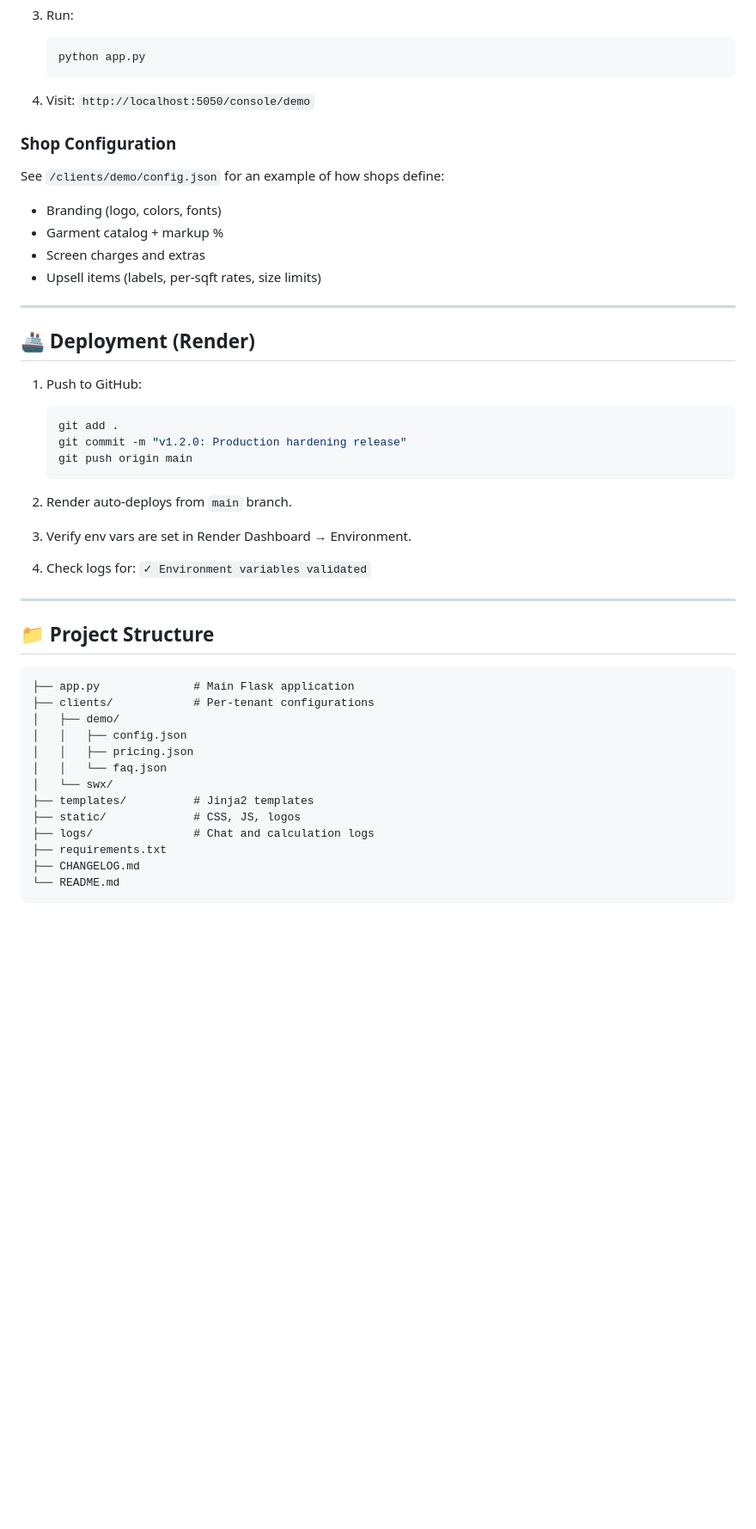
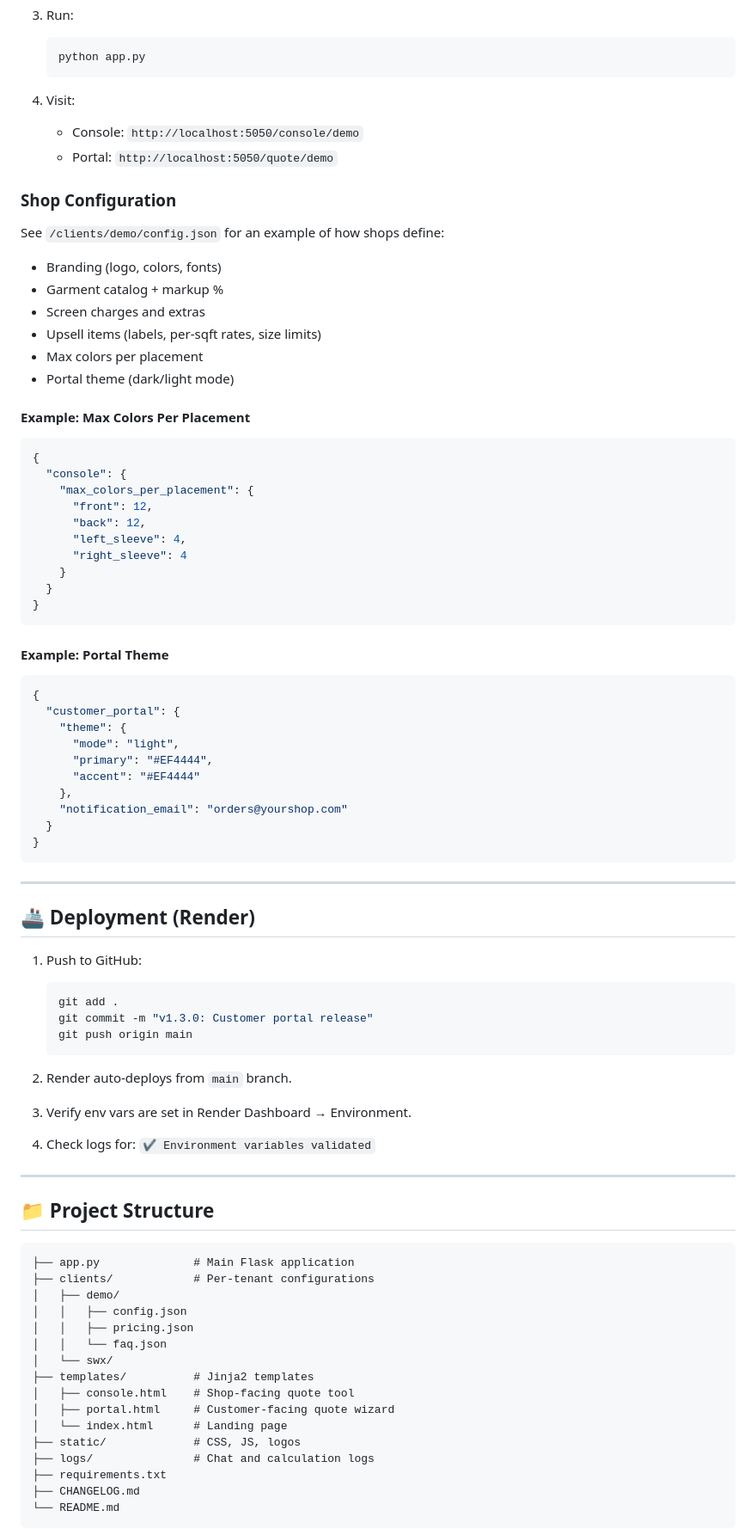
Before and after one commit to Hex-Kitty/ScreenPrintBot, a Markdown page: README.md, the part around one of its changes. Shown at 86% size. Drawn GitHub-style; blank space fills up the shorter version.

Commit message:
Docs: Update to v1.3.0 - Customer Portal release

````diff
--- a/README.md
+++ b/README.md
@@ -104,14 +111,47 @@ It is now at **v1.2.0** and live at [app.screenprintbot.com](https://app.screenp
    python app.py
    ```
 
-4. Visit: `http://localhost:5050/console/demo`
+4. Visit:
+   - Console: `http://localhost:5050/console/demo`
+   - Portal: `http://localhost:5050/quote/demo`
 
 ### Shop Configuration
+
 See `/clients/demo/config.json` for an example of how shops define:
 - Branding (logo, colors, fonts)
 - Garment catalog + markup %
 - Screen charges and extras
 - Upsell items (labels, per-sqft rates, size limits)
+- Max colors per placement
+- Portal theme (dark/light mode)
+
+#### Example: Max Colors Per Placement
+```json
+{
+  "console": {
+    "max_colors_per_placement": {
+      "front": 12,
+      "back": 12,
+      "left_sleeve": 4,
+      "right_sleeve": 4
+    }
+  }
+}
+```
+
+#### Example: Portal Theme
+```json
+{
+  "customer_portal": {
+    "theme": {
+      "mode": "light",
+      "primary": "#EF4444",
+      "accent": "#EF4444"
+    },
+    "notification_email": "orders@yourshop.com"
+  }
+}
+```
 
 ---
 
@@ -120,7 +160,7 @@ See `/clients/demo/config.json` for an example of how shops define:
 1. Push to GitHub:
    ```bash
    git add .
-   git commit -m "v1.2.0: Production hardening release"
+   git commit -m "v1.3.0: Customer portal release"
    git push origin main
    ```
 
@@ -128,7 +168,7 @@ See `/clients/demo/config.json` for an example of how shops define:
 
 3. Verify env vars are set in Render Dashboard → Environment.
 
-4. Check logs for: `✓ Environment variables validated`
+4. Check logs for: `✔ Environment variables validated`
 
 ---
 
@@ -143,6 +183,9 @@ See `/clients/demo/config.json` for an example of how shops define:
 │   │   └── faq.json
 │   └── swx/
 ├── templates/          # Jinja2 templates
+│   ├── console.html    # Shop-facing quote tool
+│   ├── portal.html     # Customer-facing quote wizard
+│   └── index.html      # Landing page
 ├── static/             # CSS, JS, logos
 ├── logs/               # Chat and calculation logs
 ├── requirements.txt
````
Also changed, not shown: other parts of README.md (+49 -30 lines), CHANGELOG.md (+55 -1 lines).
